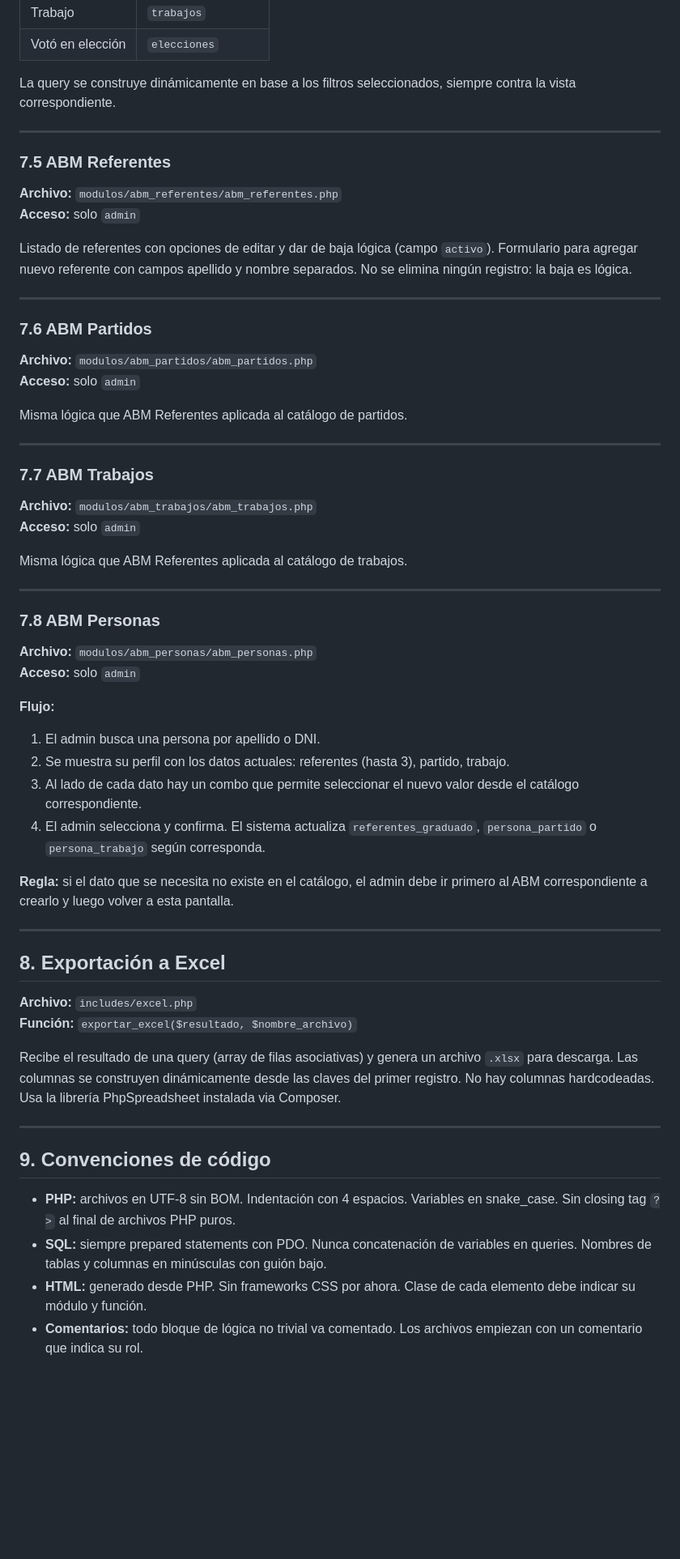
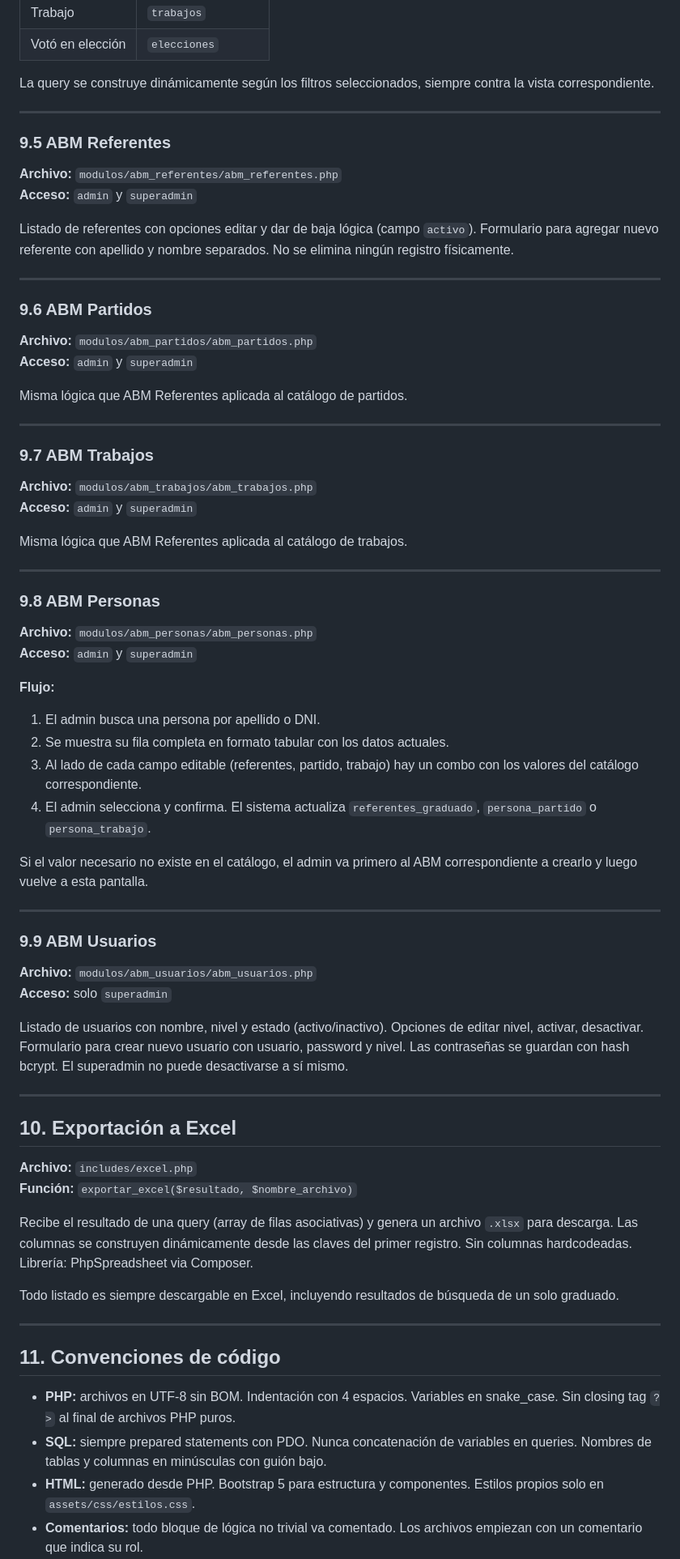
Before and after one commit to XtnPaez/fiscalizar, a Markdown page: consulta_padron/README.md, the part around one of its changes. Shown at 81% size. Drawn GitHub-style; blank space fills up the shorter version.

```diff
--- a/consulta_padron/README.md
+++ b/consulta_padron/README.md
@@ -218,64 +233,75 @@ Pantalla con combos de filtro. Cada combo no seleccionado equivale a "todos". Al
 | Trabajo | `trabajos` |
 | Votó en elección | `elecciones` |
 
-La query se construye dinámicamente en base a los filtros seleccionados, siempre contra la vista correspondiente.
+La query se construye dinámicamente según los filtros seleccionados, siempre contra la vista correspondiente.
 
 ---
 
-### 7.5 ABM Referentes
+### 9.5 ABM Referentes
 
 **Archivo:** `modulos/abm_referentes/abm_referentes.php`
-**Acceso:** solo `admin`
+**Acceso:** `admin` y `superadmin`
 
-Listado de referentes con opciones de editar y dar de baja lógica (campo `activo`). Formulario para agregar nuevo referente con campos apellido y nombre separados. No se elimina ningún registro: la baja es lógica.
+Listado de referentes con opciones editar y dar de baja lógica (campo `activo`). Formulario para agregar nuevo referente con apellido y nombre separados. No se elimina ningún registro físicamente.
 
 ---
 
-### 7.6 ABM Partidos
+### 9.6 ABM Partidos
 
 **Archivo:** `modulos/abm_partidos/abm_partidos.php`
-**Acceso:** solo `admin`
+**Acceso:** `admin` y `superadmin`
 
 Misma lógica que ABM Referentes aplicada al catálogo de partidos.
 
 ---
 
-### 7.7 ABM Trabajos
+### 9.7 ABM Trabajos
 
 **Archivo:** `modulos/abm_trabajos/abm_trabajos.php`
-**Acceso:** solo `admin`
+**Acceso:** `admin` y `superadmin`
 
 Misma lógica que ABM Referentes aplicada al catálogo de trabajos.
 
 ---
 
-### 7.8 ABM Personas
+### 9.8 ABM Personas
 
 **Archivo:** `modulos/abm_personas/abm_personas.php`
-**Acceso:** solo `admin`
+**Acceso:** `admin` y `superadmin`
 
 **Flujo:**
 1. El admin busca una persona por apellido o DNI.
-2. Se muestra su perfil con los datos actuales: referentes (hasta 3), partido, trabajo.
-3. Al lado de cada dato hay un combo que permite seleccionar el nuevo valor desde el catálogo correspondiente.
-4. El admin selecciona y confirma. El sistema actualiza `referentes_graduado`, `persona_partido` o `persona_trabajo` según corresponda.
+2. Se muestra su fila completa en formato tabular con los datos actuales.
+3. Al lado de cada campo editable (referentes, partido, trabajo) hay un combo con los valores del catálogo correspondiente.
+4. El admin selecciona y confirma. El sistema actualiza `referentes_graduado`, `persona_partido` o `persona_trabajo`.
 
-**Regla:** si el dato que se necesita no existe en el catálogo, el admin debe ir primero al ABM correspondiente a crearlo y luego volver a esta pantalla.
+Si el valor necesario no existe en el catálogo, el admin va primero al ABM correspondiente a crearlo y luego vuelve a esta pantalla.
 
 ---
 
-## 8. Exportación a Excel
+### 9.9 ABM Usuarios
+
+**Archivo:** `modulos/abm_usuarios/abm_usuarios.php`
+**Acceso:** solo `superadmin`
+
+Listado de usuarios con nombre, nivel y estado (activo/inactivo). Opciones de editar nivel, activar, desactivar. Formulario para crear nuevo usuario con usuario, password y nivel. Las contraseñas se guardan con hash bcrypt. El superadmin no puede desactivarse a sí mismo.
+
+---
+
+## 10. Exportación a Excel
 
 **Archivo:** `includes/excel.php`
 **Función:** `exportar_excel($resultado, $nombre_archivo)`
 
-Recibe el resultado de una query (array de filas asociativas) y genera un archivo `.xlsx` para descarga. Las columnas se construyen dinámicamente desde las claves del primer registro. No hay columnas hardcodeadas. Usa la librería PhpSpreadsheet instalada via Composer.
+Recibe el resultado de una query (array de filas asociativas) y genera un archivo `.xlsx` para descarga. Las columnas se construyen dinámicamente desde las claves del primer registro. Sin columnas hardcodeadas. Librería: PhpSpreadsheet via Composer.
+
+Todo listado es siempre descargable en Excel, incluyendo resultados de búsqueda de un solo graduado.
 
 ---
 
-## 9. Convenciones de código
+## 11. Convenciones de código
 
 - **PHP:** archivos en UTF-8 sin BOM. Indentación con 4 espacios. Variables en snake_case. Sin closing tag `?>` al final de archivos PHP puros.
 - **SQL:** siempre prepared statements con PDO. Nunca concatenación de variables en queries. Nombres de tablas y columnas en minúsculas con guión bajo.
-- **HTML:** generado desde PHP. Sin frameworks CSS por ahora. Clase de cada elemento debe indicar su módulo y función.
+- **HTML:** generado desde PHP. Bootstrap 5 para estructura y componentes. Estilos propios solo en `assets/css/estilos.css`.
 - **Comentarios:** todo bloque de lógica no trivial va comentado. Los archivos empiezan con un comentario que indica su rol.
```
Also changed, not shown: other parts of consulta_padron/README.md (+99 -84 lines).
